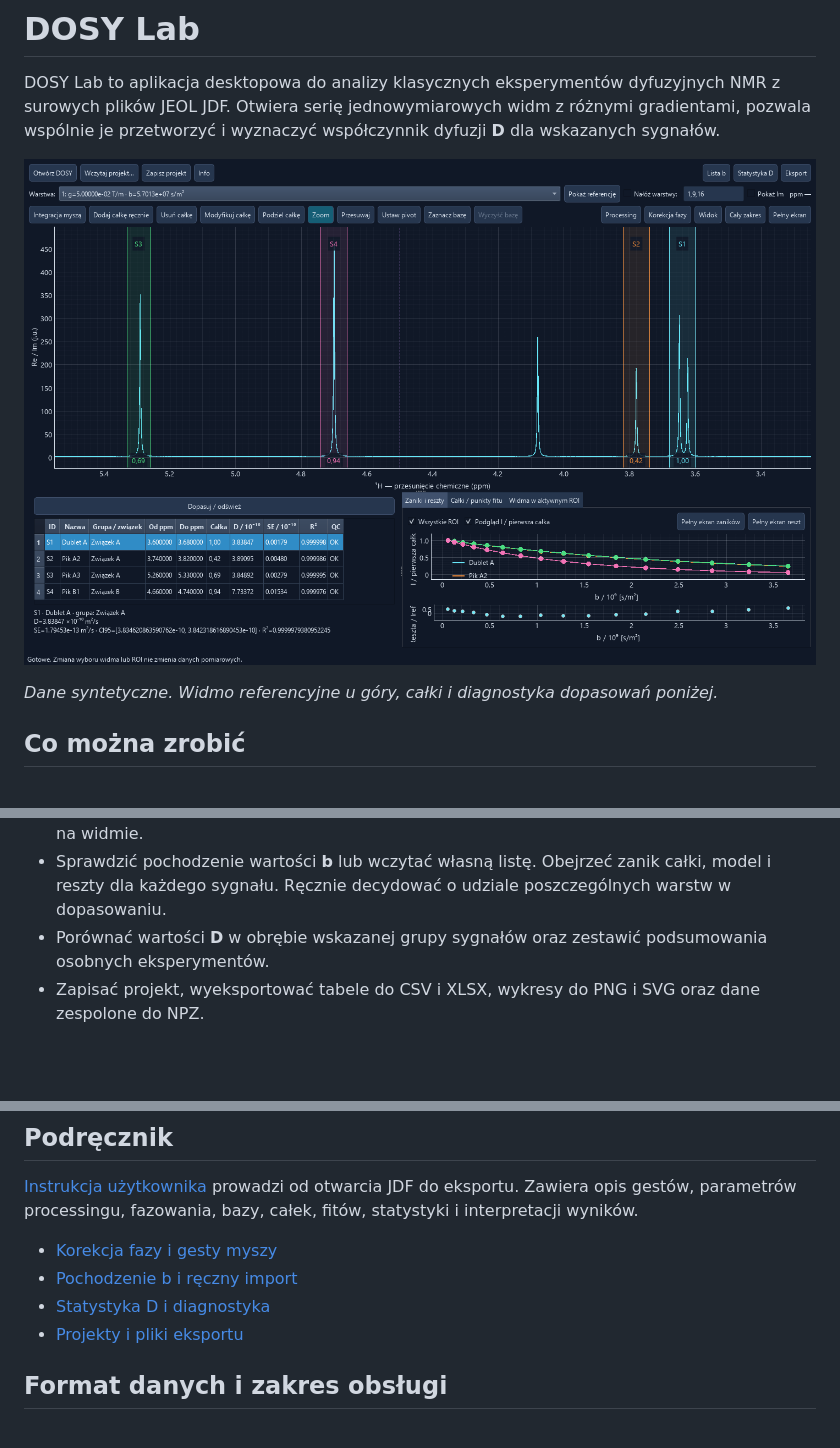
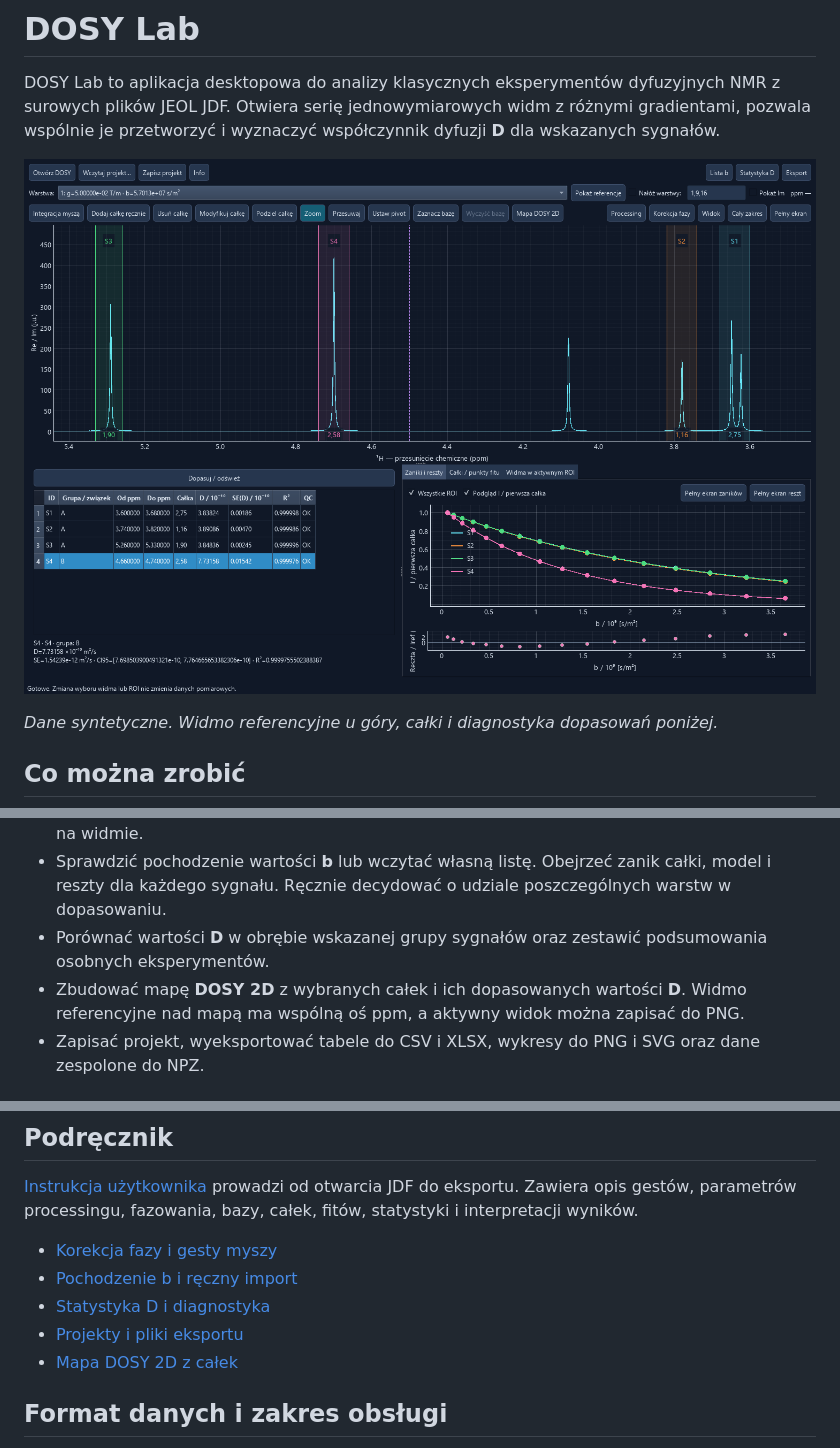
Before and after one commit to Prospero1988/DOSY_lab, a Markdown page: README.md, 3 parts joined by grey strips. GitHub-like rendering; pictures changed too: docs/images/widmo-integracja.png; blank space fills up the shorter version.

Commit message:
Dodaj interaktywną mapę DOSY 2D z całek

```diff
--- a/README.md
+++ b/README.md
@@ -13,6 +13,7 @@ DOSY Lab to aplikacja desktopowa do analizy klasycznych eksperymentów dyfuzyjny
 - Wybrać fragmenty tła do korekcji linii bazowej. Dodawać, przesuwać, dzielić i kalibrować całki na widmie.
 - Sprawdzić pochodzenie wartości **b** lub wczytać własną listę. Obejrzeć zanik całki, model i reszty dla każdego sygnału. Ręcznie decydować o udziale poszczególnych warstw w dopasowaniu.
 - Porównać wartości **D** w obrębie wskazanej grupy sygnałów oraz zestawić podsumowania osobnych eksperymentów.
+- Zbudować mapę **DOSY 2D** z wybranych całek i ich dopasowanych wartości **D**. Widmo referencyjne nad mapą ma wspólną oś ppm, a aktywny widok można zapisać do PNG.
 - Zapisać projekt, wyeksportować tabele do CSV i XLSX, wykresy do PNG i SVG oraz dane zespolone do NPZ.
 
 ## Pierwsze uruchomienie na Windows
@@ -60,6 +61,7 @@ Plik można też wybrać w aplikacji przez **Otwórz DOSY**. Dla szybkiej próby
 - [Pochodzenie b i ręczny import](docs/INSTRUKCJA.md#6-wartości-b)
 - [Statystyka D i diagnostyka](docs/INSTRUKCJA.md#8-statystyka-d)
 - [Projekty i pliki eksportu](docs/INSTRUKCJA.md#9-projekty-i-eksport)
+- [Mapa DOSY 2D z całek](docs/INSTRUKCJA.md#11-mapa-dosy-2d)
 
 ## Format danych i zakres obsługi
 
```
Also changed, not shown: other parts of README.md (+1 -0 lines), docs/INSTRUKCJA.md (+17 -0 lines), docs/images/mapa-dosy-2d.png (added), docs/images/statystyka-d.png, 4 other files.
